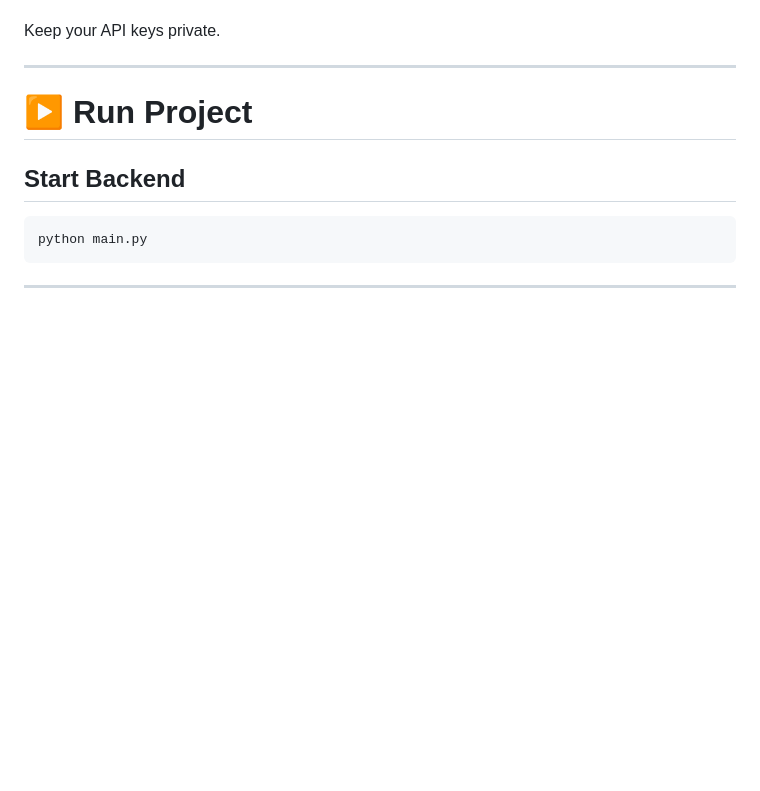
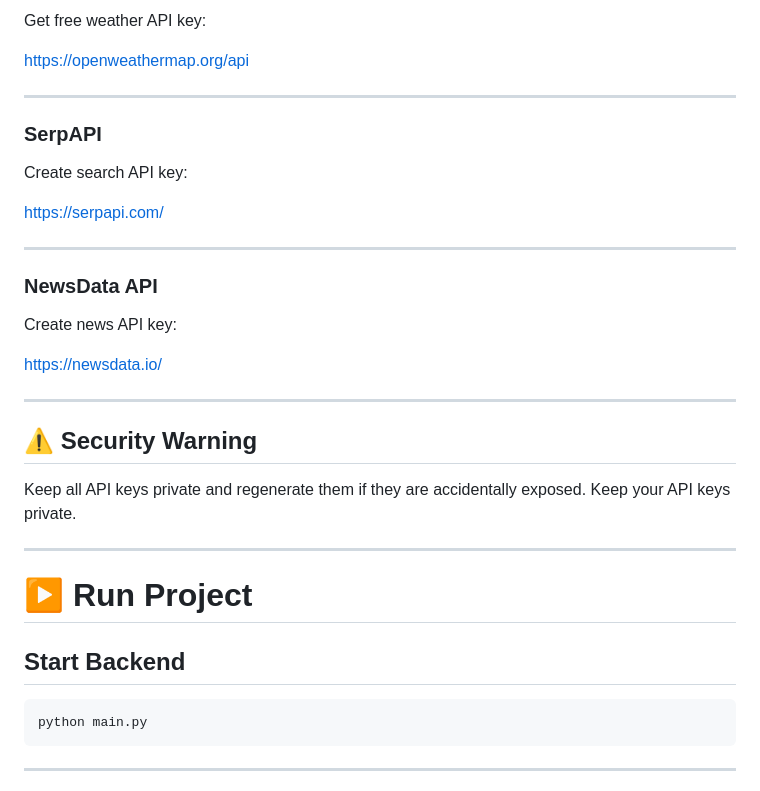
Before and after one commit to hsn083/AI-Assistant-Jarvis, a Markdown page: README.md, the part around one of its changes. GitHub-like rendering; blank space fills up the shorter version.

```diff
--- a/README.md
+++ b/README.md
@@ -167,3 +246,28 @@ HUGGINGFACE_TOKEN=your_token_here
+Get free weather API key:
+
+https://openweathermap.org/api
+
+---
+
+### SerpAPI
+
+Create search API key:
+
+https://serpapi.com/
+
+---
+
+### NewsData API
+
+Create news API key:
+
+https://newsdata.io/
+
+---
+
+## ⚠️ Security Warning
+
+Keep all API keys private and regenerate them if they are accidentally exposed.
 Keep your API keys private.
 
 ---
```
Also changed, not shown: other parts of README.md (+84 -5 lines).
